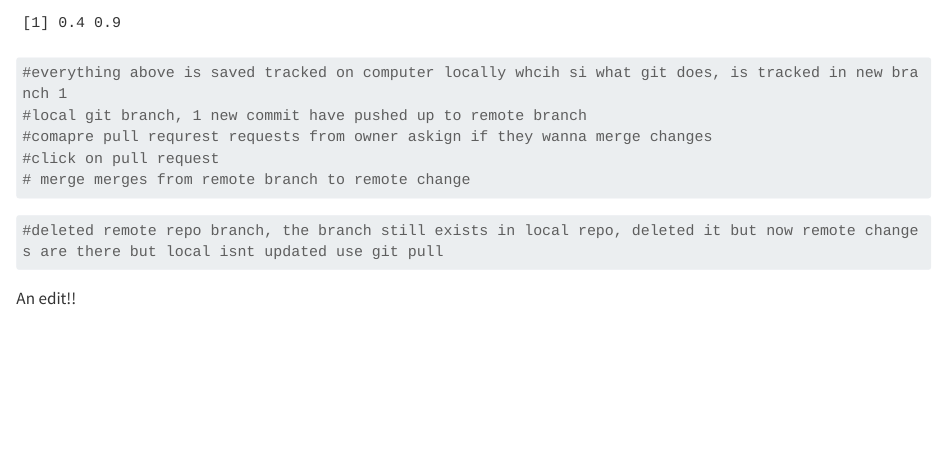
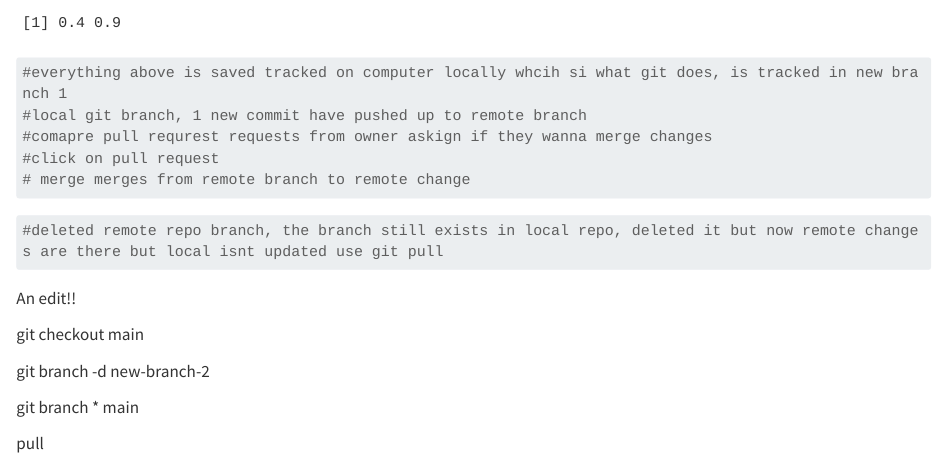
Before and after one commit to kateebeckerr/Day2_Computations, a Quarto document (code/Day2Comp1.qmd): the page in a window 1100 px wide, from 5860 px down. Rendered offline with R 4.5, knitr and Pandoc in place of Quarto, with nearby package versions; long lines of code are wrapped.

Commit message:
last cahnges to branch 2

````diff
--- a/code/Day2Comp1.qmd
+++ b/code/Day2Comp1.qmd
@@ -234,3 +234,11 @@ fish_size [,2]
 ```
 
 An edit!!
+
+git checkout main
+
+git branch -d new-branch-2
+
+git branch \* main
+
+pull
````
